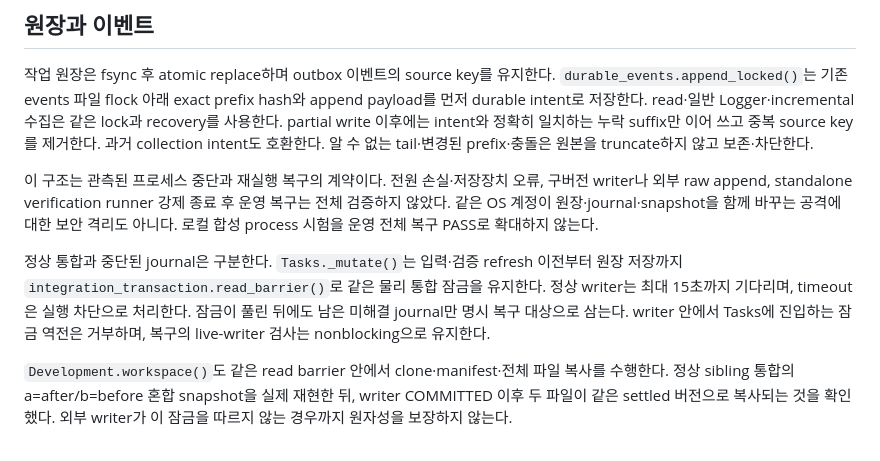
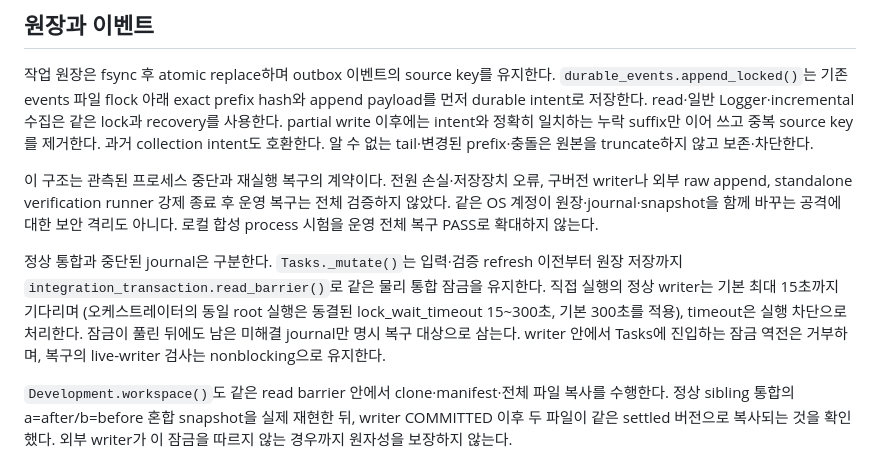
Before and after one commit to wooyj-1217/kmp_agent, a Markdown page: docs/recovery-contract.md, the part around the change. Drawn GitHub-style.

```diff
--- a/docs/recovery-contract.md
+++ b/docs/recovery-contract.md
@@ -42,7 +42,7 @@ rtk proxy python3 -m harness.interruptions --root /project resume-task RUN_ID --
 
 이 구조는 관측된 프로세스 중단과 재실행 복구의 계약이다. 전원 손실·저장장치 오류, 구버전 writer나 외부 raw append, standalone verification runner 강제 종료 후 운영 복구는 전체 검증하지 않았다. 같은 OS 계정이 원장·journal·snapshot을 함께 바꾸는 공격에 대한 보안 격리도 아니다. 로컬 합성 process 시험을 운영 전체 복구 PASS로 확대하지 않는다.
 
-정상 통합과 중단된 journal은 구분한다. `Tasks._mutate()`는 입력·검증 refresh 이전부터 원장 저장까지 `integration_transaction.read_barrier()`로 같은 물리 통합 잠금을 유지한다. 정상 writer는 최대 15초까지 기다리며, timeout은 실행 차단으로 처리한다. 잠금이 풀린 뒤에도 남은 미해결 journal만 명시 복구 대상으로 삼는다. writer 안에서 Tasks에 진입하는 잠금 역전은 거부하며, 복구의 live-writer 검사는 nonblocking으로 유지한다.
+정상 통합과 중단된 journal은 구분한다. `Tasks._mutate()`는 입력·검증 refresh 이전부터 원장 저장까지 `integration_transaction.read_barrier()`로 같은 물리 통합 잠금을 유지한다. 직접 실행의 정상 writer는 기본 최대 15초까지 기다리며 (오케스트레이터의 동일 root 실행은 동결된 lock_wait_timeout 15~300초, 기본 300초를 적용), timeout은 실행 차단으로 처리한다. 잠금이 풀린 뒤에도 남은 미해결 journal만 명시 복구 대상으로 삼는다. writer 안에서 Tasks에 진입하는 잠금 역전은 거부하며, 복구의 live-writer 검사는 nonblocking으로 유지한다.
 
 `Development.workspace()`도 같은 read barrier 안에서 clone·manifest·전체 파일 복사를 수행한다. 정상 sibling 통합의 a=after/b=before 혼합 snapshot을 실제 재현한 뒤, writer COMMITTED 이후 두 파일이 같은 settled 버전으로 복사되는 것을 확인했다. 외부 writer가 이 잠금을 따르지 않는 경우까지 원자성을 보장하지 않는다.
 
```
Also changed, not shown: docs/retrospective.md (+10 -10 lines).
